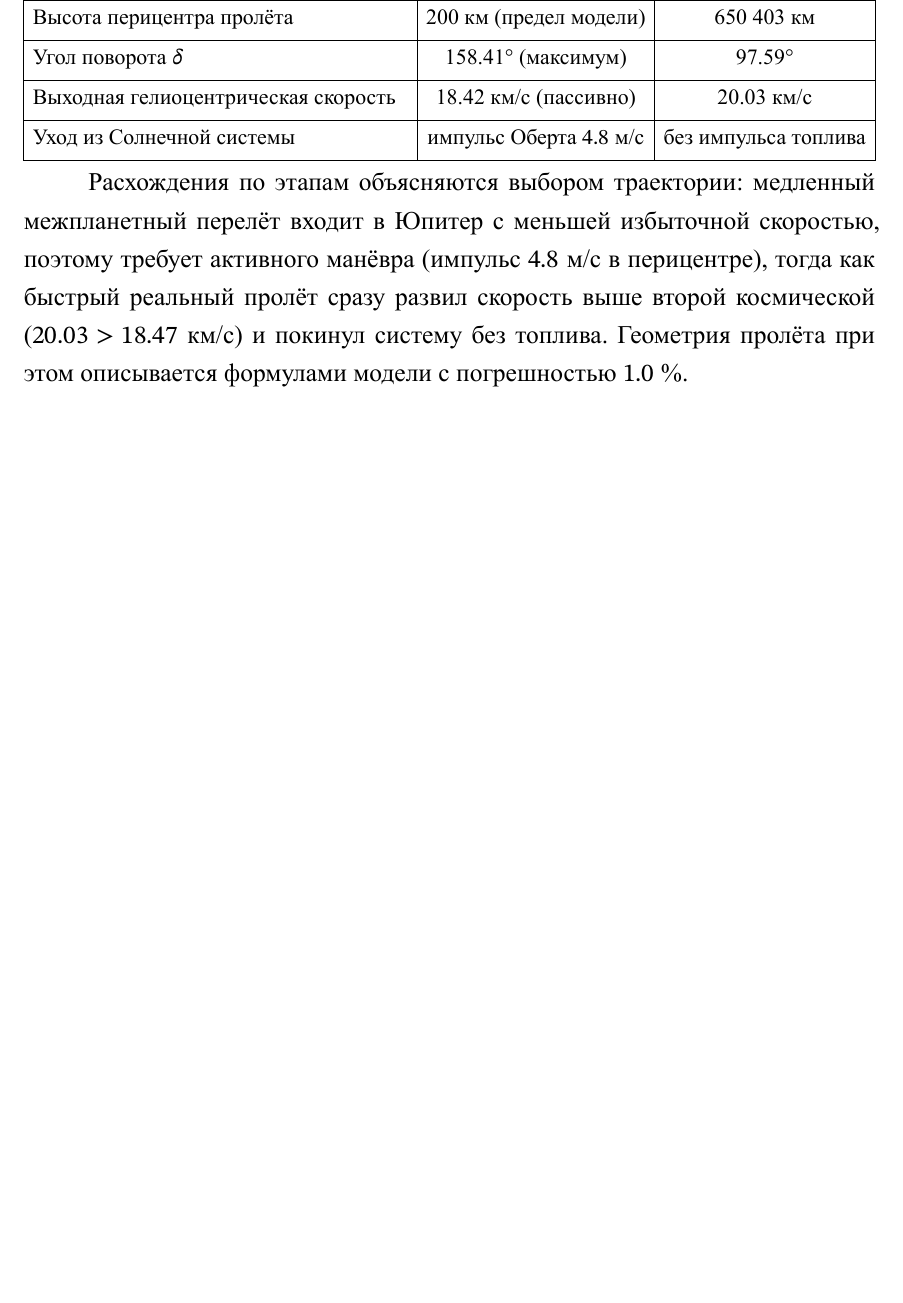
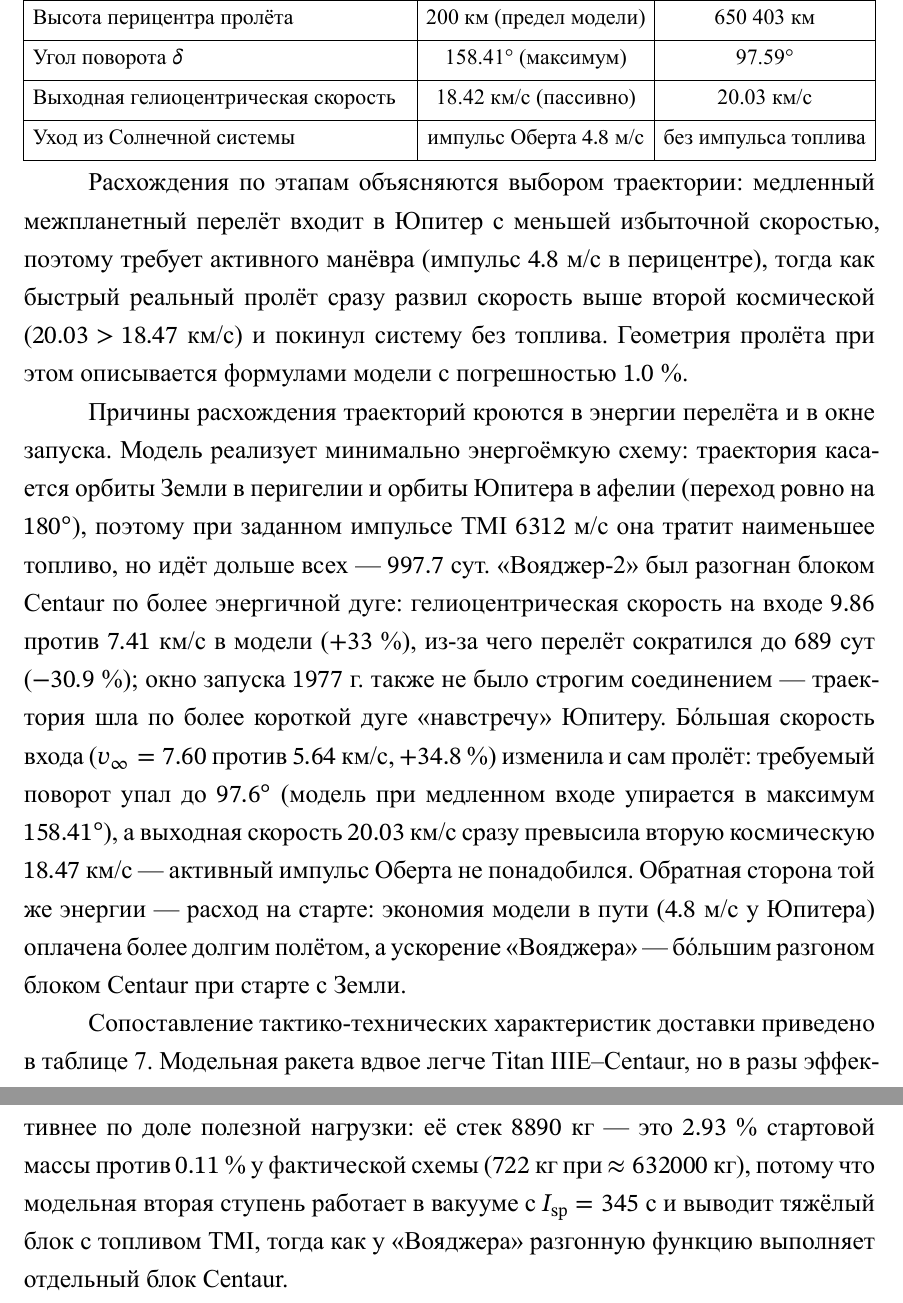
Before and after one commit to Blezz-tech/varkt, a Typst document (report/report.typ): part of page 25 of 30 before the commit and two parts of pages 25 and 26 of 33 after it, the two joined at a grey line, cut so that both start at the same text, the shorter picture padded with empty space. Compiled offline with Typst 0.15.

Commit message:
Детальное сравнение с «Вояджер-2»: время полёта, причины расхождения траекторий, ТТХ и бюджет топлива
Co-authored-by: arena-agent <297053741+arena-agent@users.noreply.github.com>

```diff
--- a/report/report.typ
+++ b/report/report.typ
@@ -767,3 +767,29 @@ $2 arcsin(1\/e) = 155.66 degree$ (небольшая разница $0.08 degree
 скорость выше второй космической ($20.03 > 18.47$ км/с) и покинул систему без топлива.
 Геометрия пролёта при этом описывается формулами модели с погрешностью $1.0$ %.
 
+Причины расхождения траекторий кроются в энергии перелёта и в окне запуска.
+Модель реализует минимально энергоёмкую схему: траектория касается орбиты Земли
+в перигелии и орбиты Юпитера в афелии (переход ровно на $180 degree$), поэтому
+при заданном импульсе ТМI $6312$ м/с она тратит наименьшее топливо, но идёт
+дольше всех — $997.7$ сут. «Вояджер-2» был разогнан блоком Centaur по более
+энергичной дуге: гелиоцентрическая скорость на входе $9.86$ против $7.41$ км/с
+в модели ($+33$ %), из-за чего перелёт сократился до $689$ сут ($-30.9$ %);
+окно запуска $1977$ г. также не было строгим соединением — траектория шла
+по более короткой дуге «навстречу» Юпитеру. Бóльшая скорость входа
+($v_infinity = 7.60$ против $5.64$ км/с, $+34.8$ %) изменила и сам пролёт:
+требуемый поворот упал до $97.6 degree$ (модель при медленном входе упирается
+в максимум $158.41 degree$), а выходная скорость $20.03$ км/с сразу превысила
+вторую космическую $18.47$ км/с — активный импульс Оберта не понадобился.
+Обратная сторона той же энергии — расход на старте: экономия модели в пути
+($4.8$ м/с у Юпитера) оплачена более долгим полётом, а ускорение «Вояджера» —
+бóльшим разгоном блоком Centaur при старте с Земли.
+
+Сопоставление тактико-технических характеристик доставки приведено в таблице
+@tab-vehicle. Модельная ракета вдвое легче Titan IIIE–Centaur, но в разы
+эффективнее по доле полезной нагрузки: её стек $8890$ кг — это $2.93$ % стартовой
+массы против $0.11$ % у фактической схемы ($722$ кг при $approx 632000$ кг),
+потому что модельная вторая ступень работает в вакууме с $I_"sp" = 345$ с
+и выводит тяжёлый блок с топливом ТМI, тогда как у «Вояджера» разгонную
+функцию выполняет отдельный блок Centaur.
+
+#figure(
@@ -769,0 +800 @@ $2 arcsin(1\/e) = 155.66 degree$ (небольшая разница $0.08 degree
+    stroke: 0.5pt,
@@ -769,0 +813 @@ $2 arcsin(1\/e) = 155.66 degree$ (небольшая разница $0.08 degree
+) <tab-vehicle>
```
Also changed, not shown: README.md, report/report.typ (31 more changed lines).
